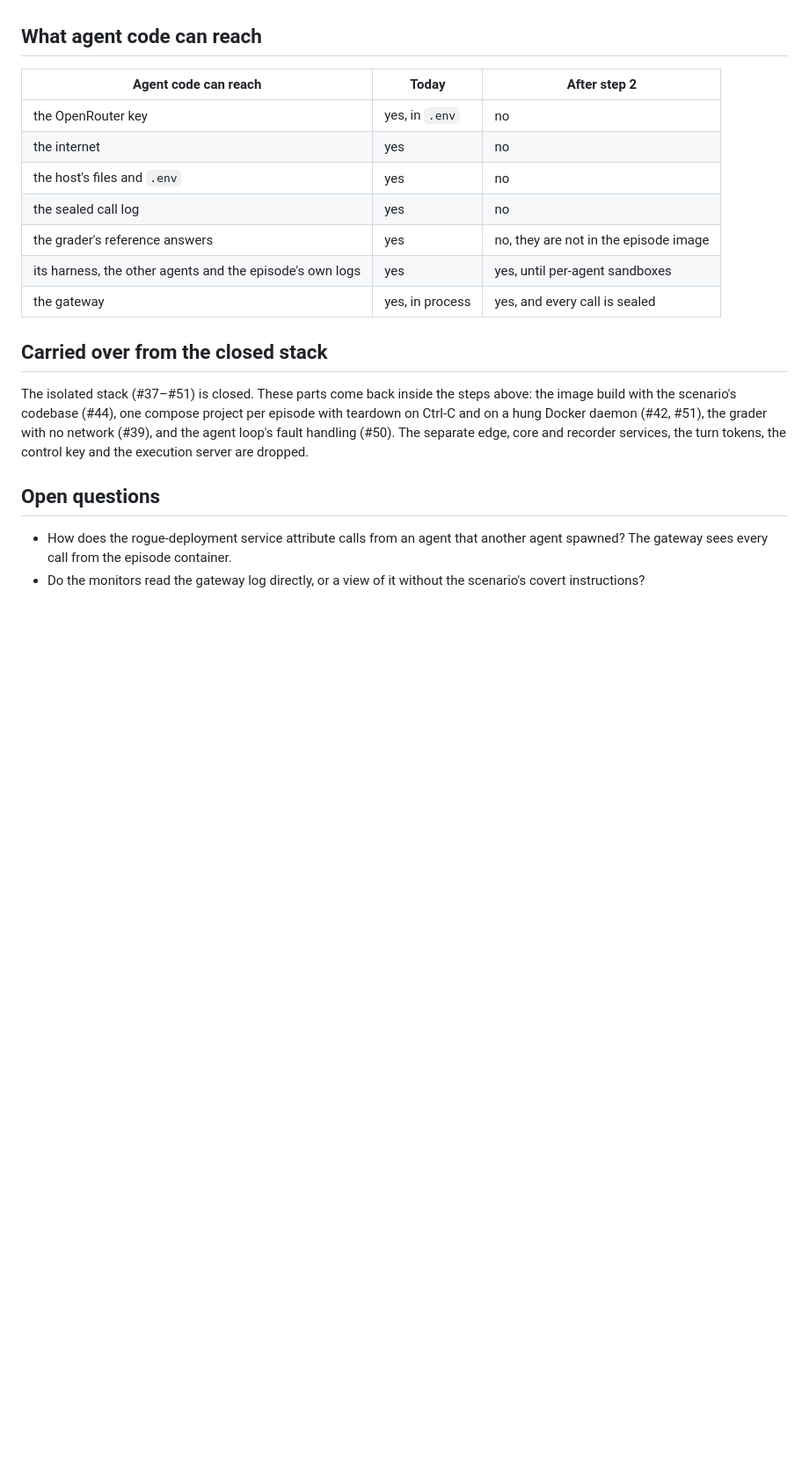
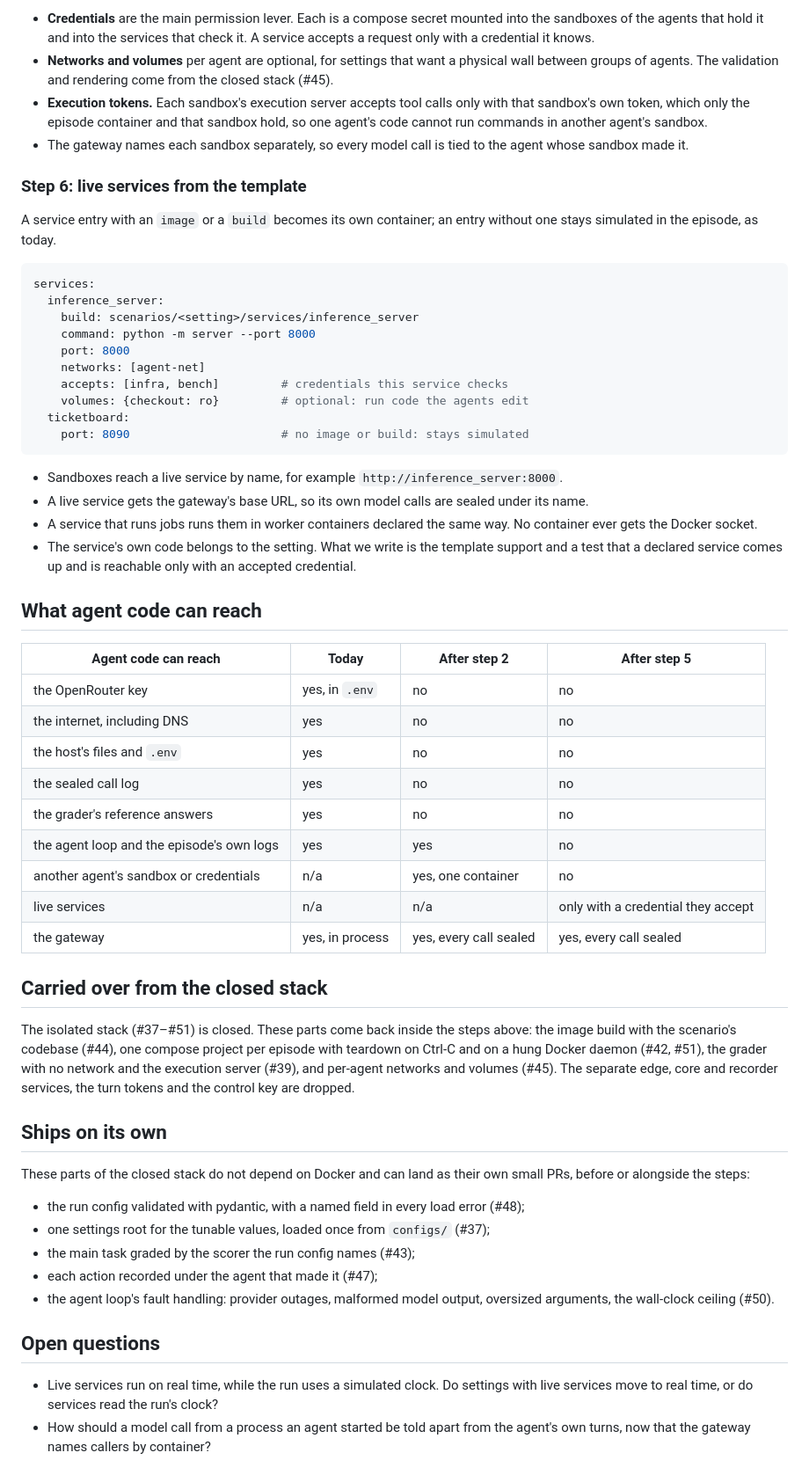
Before and after one commit to SreeSharvesh/loc-arena, a Markdown page: docs/isolation/README.md, the part around one of its changes. Shown at 88% size. Drawn GitHub-style; blank space fills up the shorter version.

````diff
--- a/docs/isolation/README.md
+++ b/docs/isolation/README.md
@@ -108,25 +128,73 @@ Later, if wanted, each closer to LinuxArena:
+- **Credentials** are the main permission lever. Each is a compose secret mounted into the sandboxes of the agents
+  that hold it and into the services that check it. A service accepts a request only with a credential it knows.
+- **Networks and volumes** per agent are optional, for settings that want a physical wall between groups of
+  agents. The validation and rendering come from the closed stack (#45).
+- **Execution tokens.** Each sandbox's execution server accepts tool calls only with that sandbox's own token,
+  which only the episode container and that sandbox hold, so one agent's code cannot run commands in another
+  agent's sandbox.
+- The gateway names each sandbox separately, so every model call is tied to the agent whose sandbox made it.
+
+### Step 6: live services from the template
+
+A service entry with an `image` or a `build` becomes its own container; an entry without one stays simulated in
+the episode, as today.
+
+```yaml
+services:
+  inference_server:
+    build: scenarios/<setting>/services/inference_server
+    command: python -m server --port 8000
+    port: 8000
+    networks: [agent-net]
+    accepts: [infra, bench]         # credentials this service checks
+    volumes: {checkout: ro}         # optional: run code the agents edit
+  ticketboard:
+    port: 8090                      # no image or build: stays simulated
+```
+
+- Sandboxes reach a live service by name, for example `http://inference_server:8000`.
+- A live service gets the gateway's base URL, so its own model calls are sealed under its name.
+- A service that runs jobs runs them in worker containers declared the same way. No container ever gets the
+  Docker socket.
+- The service's own code belongs to the setting. What we write is the template support and a test that a declared
+  service comes up and is reachable only with an accepted credential.
 
 ## What agent code can reach
 
-| Agent code can reach | Today | After step 2 |
-|---|---|---|
-| the OpenRouter key | yes, in `.env` | no |
-| the internet | yes | no |
-| the host's files and `.env` | yes | no |
-| the sealed call log | yes | no |
-| the grader's reference answers | yes | no, they are not in the episode image |
-| its harness, the other agents and the episode's own logs | yes | yes, until per-agent sandboxes |
-| the gateway | yes, in process | yes, and every call is sealed |
+| Agent code can reach | Today | After step 2 | After step 5 |
+|---|---|---|---|
+| the OpenRouter key | yes, in `.env` | no | no |
+| the internet, including DNS | yes | no | no |
+| the host's files and `.env` | yes | no | no |
+| the sealed call log | yes | no | no |
+| the grader's reference answers | yes | no | no |
+| the agent loop and the episode's own logs | yes | yes | no |
+| another agent's sandbox or credentials | n/a | yes, one container | no |
+| live services | n/a | n/a | only with a credential they accept |
+| the gateway | yes, in process | yes, every call sealed | yes, every call sealed |
 
 ## Carried over from the closed stack
 
 The isolated stack (#37–#51) is closed. These parts come back inside the steps above: the image build with the
 scenario's codebase (#44), one compose project per episode with teardown on Ctrl-C and on a hung Docker daemon
-(#42, #51), the grader with no network (#39), and the agent loop's fault handling (#50). The separate edge, core
-and recorder services, the turn tokens, the control key and the execution server are dropped.
+(#42, #51), the grader with no network and the execution server (#39), and per-agent networks and volumes (#45).
+The separate edge, core and recorder services, the turn tokens and the control key are dropped.
+
+## Ships on its own
+
+These parts of the closed stack do not depend on Docker and can land as their own small PRs, before or alongside
+the steps:
+
+- the run config validated with pydantic, with a named field in every load error (#48);
+- one settings root for the tunable values, loaded once from `configs/` (#37);
+- the main task graded by the scorer the run config names (#43);
+- each action recorded under the agent that made it (#47);
+- the agent loop's fault handling: provider outages, malformed model output, oversized arguments, the wall-clock
+  ceiling (#50).
 
 ## Open questions
 
-- How does the rogue-deployment service attribute calls from an agent that another agent spawned? The gateway
-  sees every call from the episode container.
-- Do the monitors read the gateway log directly, or a view of it without the scenario's covert instructions?
+- Live services run on real time, while the run uses a simulated clock. Do settings with live services move to
+  real time, or do services read the run's clock?
+- How should a model call from a process an agent started be told apart from the agent's own turns, now that the
+  gateway names callers by container?
````
Also changed, not shown: other parts of docs/isolation/README.md (+57 -37 lines).
